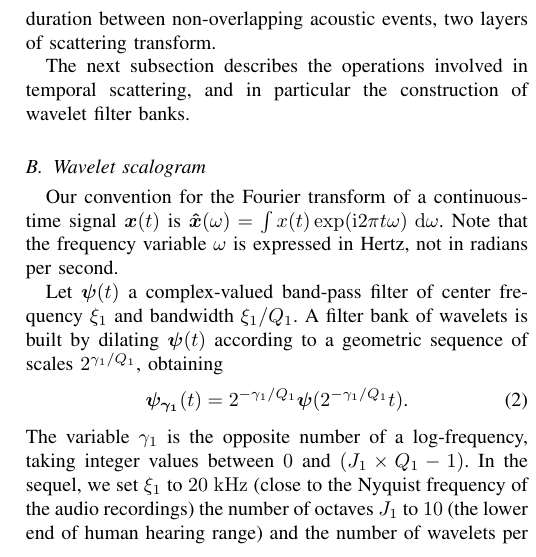
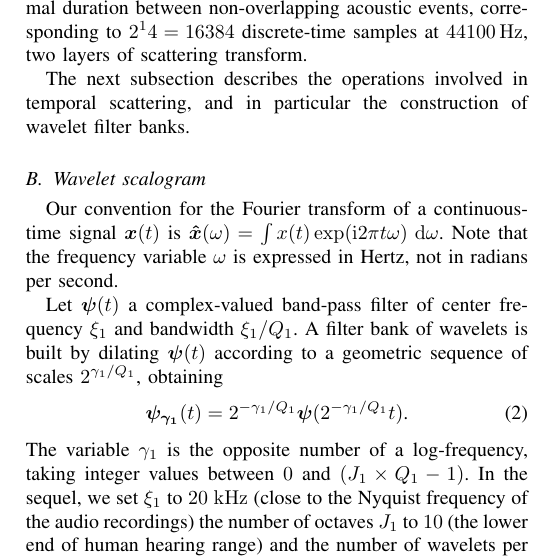
Before and after one commit to mathieulagrange/paperRelevanceBasedSimilarity, a LaTeX paper (paper/structureScene.tex): part of one column of page 3 of 10, cut so that both start at the same text. Compiled offline with pdfLaTeX.

Commit message:
explain that 372 ms is a power of 2

```diff
--- a/paper/structureScene.tex
+++ b/paper/structureScene.tex
@@ -176,7 +176,7 @@ in the sense of Lipschitz regularity with respect to diffeomorphisms \cite{Malla
 In addition to invariance, this stability property is crucial to signal classification, since it guarantees robustness to small variations in pitch, reverberation, and rhythmic organization of events, which make up an important part of the intra-class variability among natural sounds.
 
 Starting from a monophonic waveform $\boldsymbol{x}(t)$, the scattering transform is defined as an infinite cascade of wavelet transform and modulus operators.
-However, to achieve invariance to translation up to $T = 372\,\mathrm{ms}$, \ie the approximately minimal duration between non-overlapping acoustic events, two layers of scattering transform.
+However, to achieve invariance to translation up to $T = 372\,\mathrm{ms}$, \ie the approximately minimal duration between non-overlapping acoustic events, corresponding to $2^14 = 16384$ discrete-time samples at $44100\,\mathrm{Hz}$, two layers of scattering transform.
 
 The next subsection describes the operations involved in temporal scattering, and in particular the construction of wavelet filter banks.
 
```
